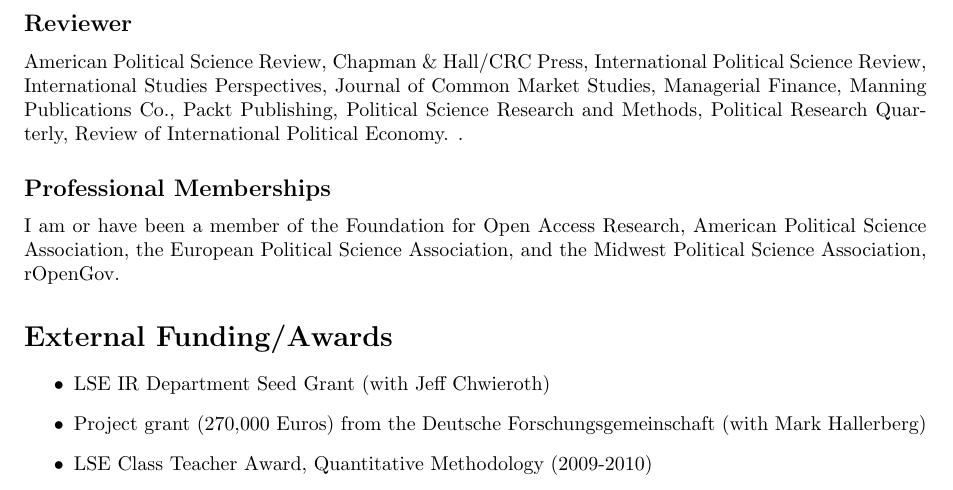
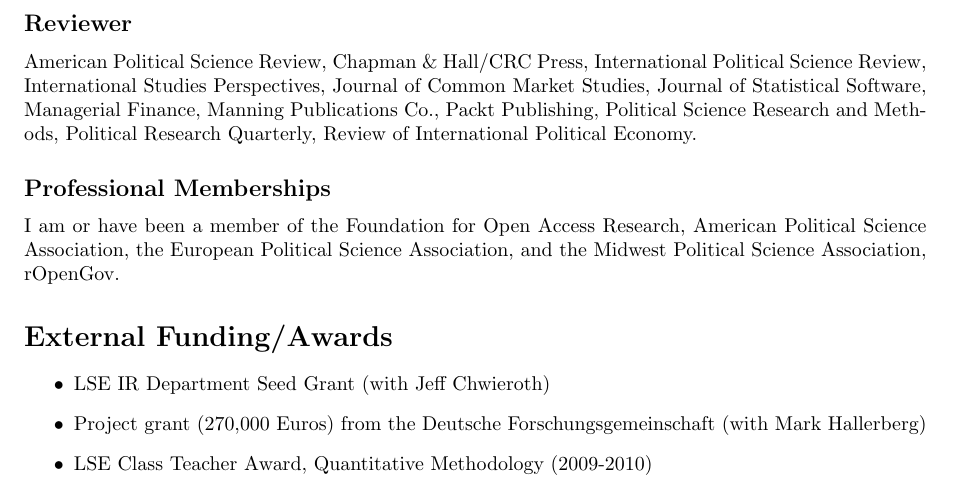
Before and after one commit to christophergandrud/cv, a LaTeX CV (cv_pdf/Gandrud_cv.tex): part of page 6 of 7, cut so that both start at the same text. Compiled offline with pdfLaTeX.

Commit message:
jss reviewer

```diff
--- a/cv_pdf/Gandrud_cv.tex
+++ b/cv_pdf/Gandrud_cv.tex
@@ -308,10 +308,10 @@
 
 American Political Science Review, Chapman \& Hall/CRC Press,
 International Political Science Review, International Studies Perspectives,
-Journal of Common Market Studies, Managerial Finance, Manning Publications Co.,
+Journal of Common Market Studies, Journal of Statistical Software,
+Managerial Finance, Manning Publications Co.,
 Packt Publishing, Political Science Research and Methods, Political Research
 Quarterly, Review of International Political Economy.
-.
 
 \subsection*{Professional Memberships}
 
```
Also changed, not shown: cv_web/Gandrud_cv_web.md (+2 -1 lines), cv_pdf/Gandrud_cv.pdf.
